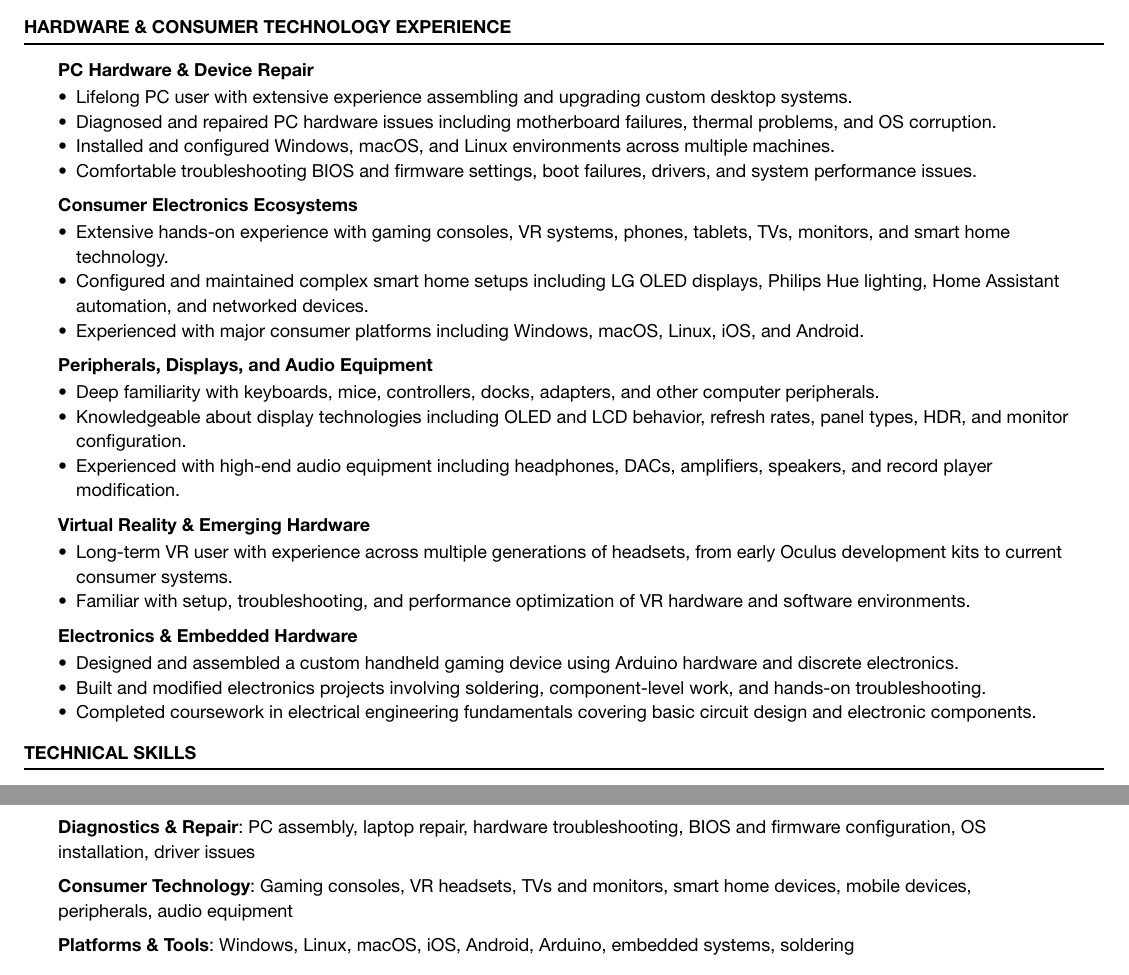
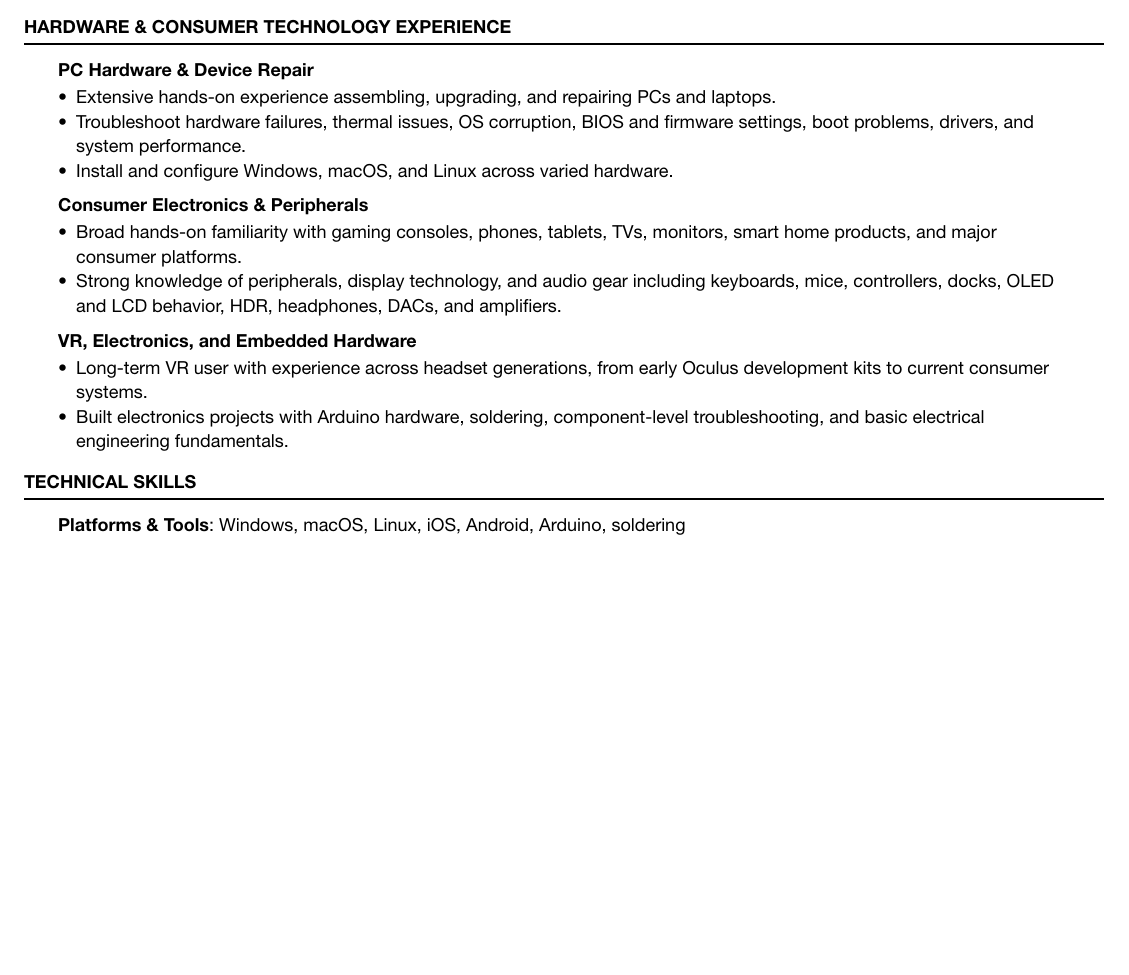
Before and after one commit to gusjengis/Resume, a Typst document (src/BB_resume.typ): two parts of pages 1 and 2 of 2 before the commit and part of the page after it, the two joined at a grey line, cut so that both start at the same text, the shorter picture padded with empty space. The pictures show the PDF file out/BB_resume.pdf that the author committed with the source.

Commit message:
trimming experience

```diff
--- a/src/BB_resume.typ
+++ b/src/BB_resume.typ
@@ -96,37 +96,21 @@ _University of Washington_ #h(1fr) *#link("https://github.com/gusjengis/Physics-
 
 === PC Hardware & Device Repair
 
-- Lifelong PC user with extensive experience assembling and upgrading custom desktop systems.
-- Diagnosed and repaired PC hardware issues including motherboard failures, thermal problems, and OS corruption.
-- Installed and configured Windows, macOS, and Linux environments across multiple machines.
-- Comfortable troubleshooting BIOS and firmware settings, boot failures, drivers, and system performance issues.
+- Extensive hands-on experience assembling, upgrading, and repairing PCs and laptops.
+- Troubleshoot hardware failures, thermal issues, OS corruption, BIOS and firmware settings, boot problems, drivers, and system performance.
+- Install and configure Windows, macOS, and Linux across varied hardware.
 
 
-=== Consumer Electronics Ecosystems
+=== Consumer Electronics & Peripherals
 
-- Extensive hands-on experience with gaming consoles, VR systems, phones, tablets, TVs, monitors, and smart home technology.
-- Configured and maintained complex smart home setups including LG OLED displays, Philips Hue lighting, Home Assistant automation, and networked devices.
-- Experienced with major consumer platforms including Windows, macOS, Linux, iOS, and Android.
+- Broad hands-on familiarity with gaming consoles, phones, tablets, TVs, monitors, smart home products, and major consumer platforms.
+- Strong knowledge of peripherals, display technology, and audio gear including keyboards, mice, controllers, docks, OLED and LCD behavior, HDR, headphones, DACs, and amplifiers.
 
 
-=== Peripherals, Displays, and Audio Equipment
+=== VR, Electronics, and Embedded Hardware
 
-- Deep familiarity with keyboards, mice, controllers, docks, adapters, and other computer peripherals.
-- Knowledgeable about display technologies including OLED and LCD behavior, refresh rates, panel types, HDR, and monitor configuration.
-- Experienced with high-end audio equipment including headphones, DACs, amplifiers, speakers, and record player modification.
-
-
-=== Virtual Reality & Emerging Hardware
-
-- Long-term VR user with experience across multiple generations of headsets, from early Oculus development kits to current consumer systems.
-- Familiar with setup, troubleshooting, and performance optimization of VR hardware and software environments.
-
-
-=== Electronics & Embedded Hardware
-
-- Designed and assembled a custom handheld gaming device using Arduino hardware and discrete electronics.
-- Built and modified electronics projects involving soldering, component-level work, and hands-on troubleshooting.
-- Completed coursework in electrical engineering fundamentals covering basic circuit design and electronic components.
+- Long-term VR user with experience across headset generations, from early Oculus development kits to current consumer systems.
+- Built electronics projects with Arduino hardware, soldering, component-level troubleshooting, and basic electrical engineering fundamentals.
 ]
 
 
@@ -135,11 +119,7 @@ _University of Washington_ #h(1fr) *#link("https://github.com/gusjengis/Physics-
 
 #block(inset: (x: x_inset, y: y_inset), above: section_above, below: section_below)[
 
-*Diagnostics & Repair*: PC assembly, laptop repair, hardware troubleshooting, BIOS and firmware configuration, OS installation, driver issues
-
-*Consumer Technology*: Gaming consoles, VR headsets, TVs and monitors, smart home devices, mobile devices, peripherals, audio equipment
-
-*Platforms & Tools*: Windows, Linux, macOS, iOS, Android, Arduino, embedded systems, soldering
+*Platforms & Tools*: Windows, macOS, Linux, iOS, Android, Arduino, soldering
 
 ]
 
```
Also changed, not shown: out/BB_resume.pdf.
